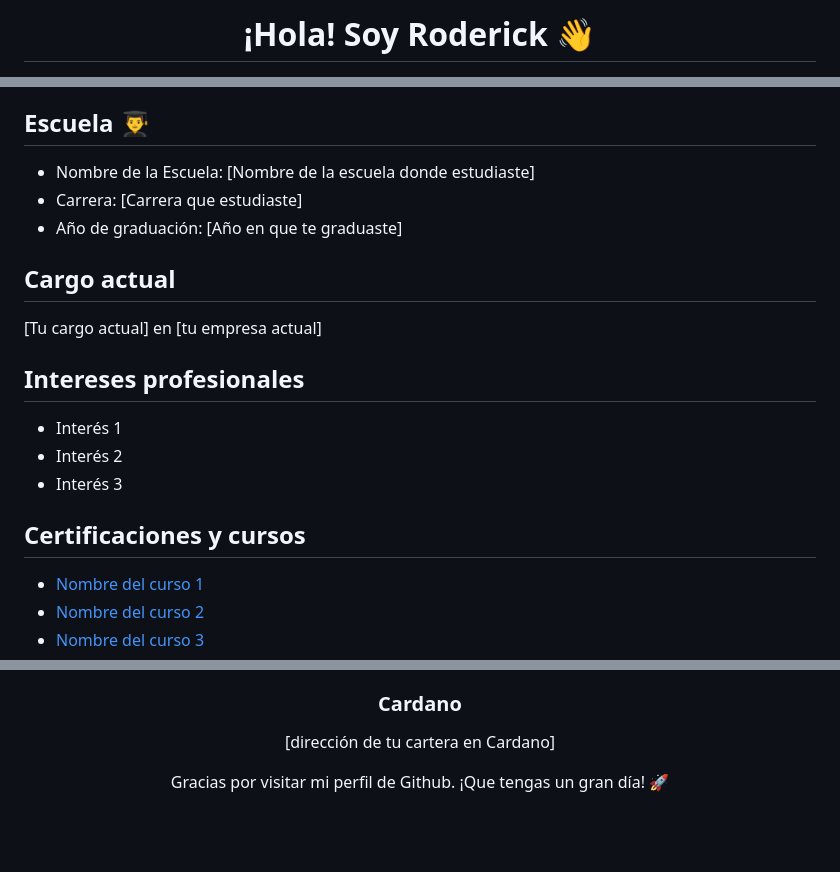
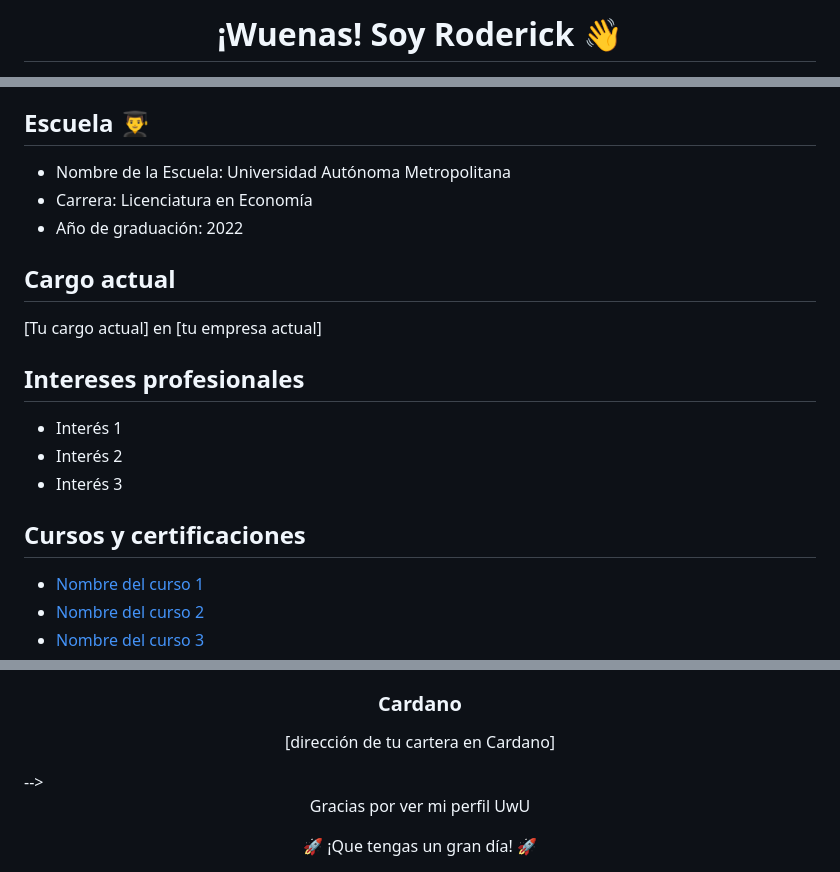
Before and after one commit to RoderickGamer/RoderickGamer, a Markdown page: README.md, 3 parts joined by grey strips. GitHub-like rendering; blank space fills up the shorter version.

```diff
--- a/README.md
+++ b/README.md
@@ -1,5 +1,5 @@
 <!-- Banner principal -->
-<h1 align="center">¡Hola! Soy Roderick 👋</h1>
+<h1 align="center">¡Wuenas! Soy Roderick 👋</h1>
 <!-- <h3 align="center">[tu cargo actual] en [tu empresa actual]</h3> -->
 
 <!-- Redes sociales -->
@@ -21,9 +21,9 @@
 <!-- Escuela -->
 <h2>Escuela 👨‍🎓</h2>
 <ul>
-  <li>Nombre de la Escuela: [Nombre de la escuela donde estudiaste]</li>
-  <li>Carrera: [Carrera que estudiaste]</li>
-  <li>Año de graduación: [Año en que te graduaste]</li>
+  <li>Nombre de la Escuela: Universidad Autónoma Metropolitana</li>
+  <li>Carrera: Licenciatura en Economía</li>
+  <li>Año de graduación: 2022</li>
 </ul>
 
 <!-- Cargo actual -->
@@ -39,7 +39,7 @@
 </ul>
 
 <!-- Certificaciones y cursos -->
-<h2>Certificaciones y cursos</h2>
+<h2>Cursos y certificaciones</h2>
 <ul>
   <li><a href="[enlace al certificado 1]">Nombre del curso 1</a></li>
   <li><a href="[enlace al certificado 2]">Nombre del curso 2</a></li>
@@ -75,7 +86,10 @@
 <h3 align="center">Cardano</h3>
 <p align="center">[dirección de tu cartera en Cardano]</p>
+-->
 
 <!-- Agradecimiento -->
-<p align="center">Gracias por visitar mi perfil de Github. ¡Que tengas un gran día! 🚀</p>
+<p align="center">Gracias por ver mi perfil UwU</p>
+<p align="center">🚀 ¡Que tengas un gran día! 🚀</p>
+
 
 <!-- Banner final -->
```
Also changed, not shown: other parts of README.md (+22 -11 lines).
